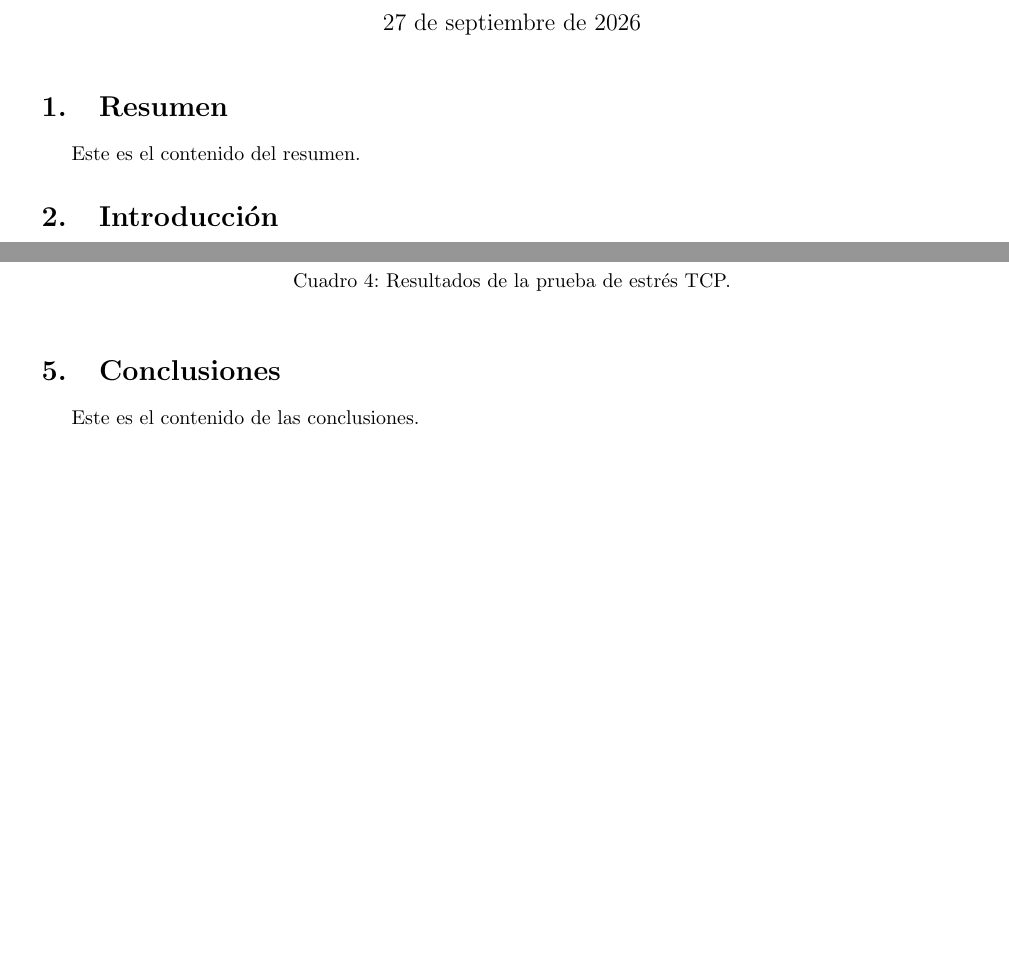
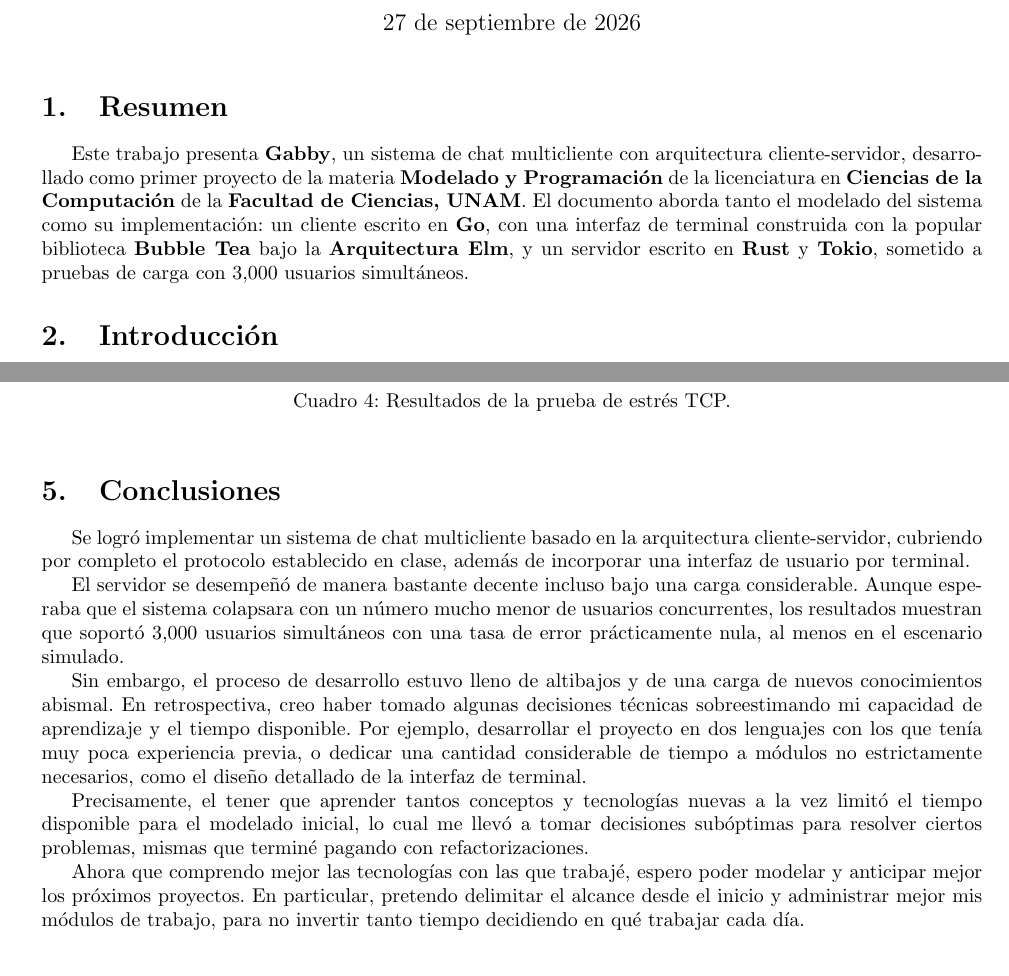
Before and after one commit to evanrock520-ciencias/Gabby, a LaTeX document (docs/report/main.tex, which reads docs/report/sections/00-abstract.tex, docs/report/sections/04-conclusions.tex): two parts of pages 1 and 11 of 11, joined at a grey line, cut so that both start at the same text, the shorter picture padded with empty space. Compiled offline with pdfLaTeX.

Commit message:
docs: añade resumen y conclusiones

```diff
--- a/docs/report/sections/00-abstract.tex
+++ b/docs/report/sections/00-abstract.tex
@@ -1,2 +1,9 @@
 \section{Resumen}
-Este es el contenido del resumen.
+
+Este trabajo presenta \textbf{Gabby}, un sistema de chat multicliente con arquitectura
+cliente-servidor, desarrollado como primer proyecto de la materia \textbf{Modelado y
+Programación} de la licenciatura en \textbf{Ciencias de la Computación} de la
+\textbf{Facultad de Ciencias, UNAM}. El documento aborda tanto el modelado del sistema como
+su implementación: un cliente escrito en \textbf{Go}, con una interfaz de terminal construida
+con la popular biblioteca \textbf{Bubble Tea} bajo la \textbf{Arquitectura Elm}, y un servidor escrito
+en \textbf{Rust} y \textbf{Tokio}, sometido a pruebas de carga con 3,000 usuarios simultáneos.
--- a/docs/report/sections/04-conclusions.tex
+++ b/docs/report/sections/04-conclusions.tex
@@ -1,2 +1,22 @@
 \section{Conclusiones}
-Este es el contenido de las conclusiones.
+
+Se logró implementar un sistema de chat multicliente basado en la arquitectura cliente-servidor, cubriendo
+por completo el protocolo establecido en clase, además de incorporar una interfaz de usuario por terminal.
+
+El servidor se desempeñó de manera bastante decente incluso bajo una carga considerable. Aunque esperaba
+que el sistema colapsara con un número mucho menor de usuarios concurrentes, los resultados muestran que soportó
+3,000 usuarios simultáneos con una tasa de error prácticamente nula, al menos en el escenario simulado.
+
+Sin embargo, el proceso de desarrollo estuvo lleno de altibajos y de una carga de nuevos conocimientos
+abismal. En retrospectiva, creo haber tomado algunas decisiones técnicas sobreestimando mi capacidad de
+aprendizaje y el tiempo disponible. Por ejemplo, desarrollar el proyecto en dos lenguajes con los que
+tenía muy poca experiencia previa, o dedicar una cantidad considerable de tiempo a módulos no
+estrictamente necesarios, como el diseño detallado de la interfaz de terminal.
+
+Precisamente, el tener que aprender tantos conceptos y tecnologías nuevas a la vez limitó el tiempo
+disponible para el modelado inicial, lo cual me llevó a tomar decisiones subóptimas para resolver ciertos
+problemas, mismas que terminé pagando con refactorizaciones.
+
+Ahora que comprendo mejor las tecnologías con las que trabajé, espero poder modelar y anticipar mejor los próximos
+proyectos. En particular, pretendo delimitar el alcance desde el inicio y administrar mejor mis módulos de
+trabajo, para no invertir tanto tiempo decidiendo en qué trabajar cada día.
```
Also changed, not shown: docs/report/sections/03-implementation.tex (+2 -2 lines).
